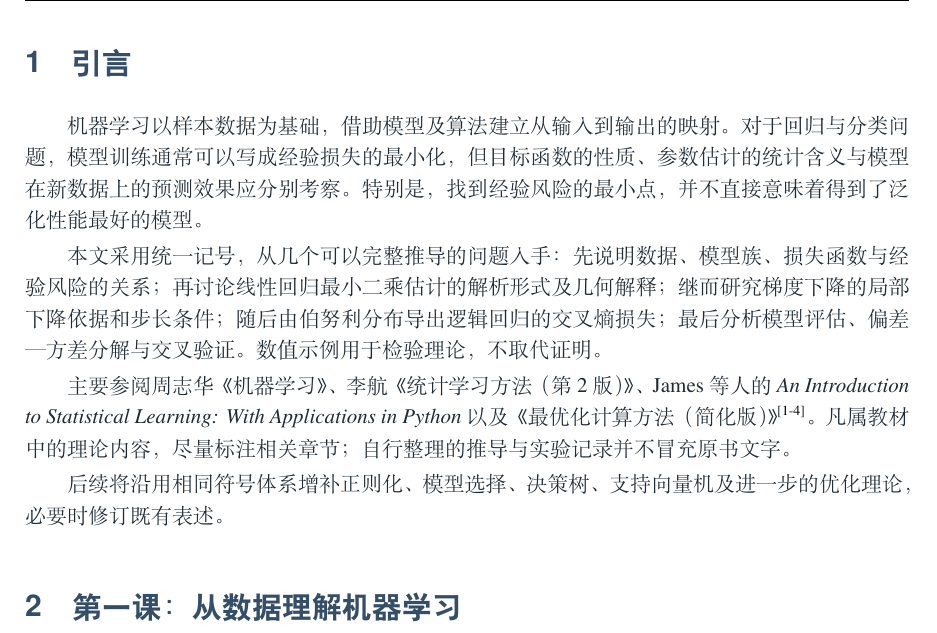
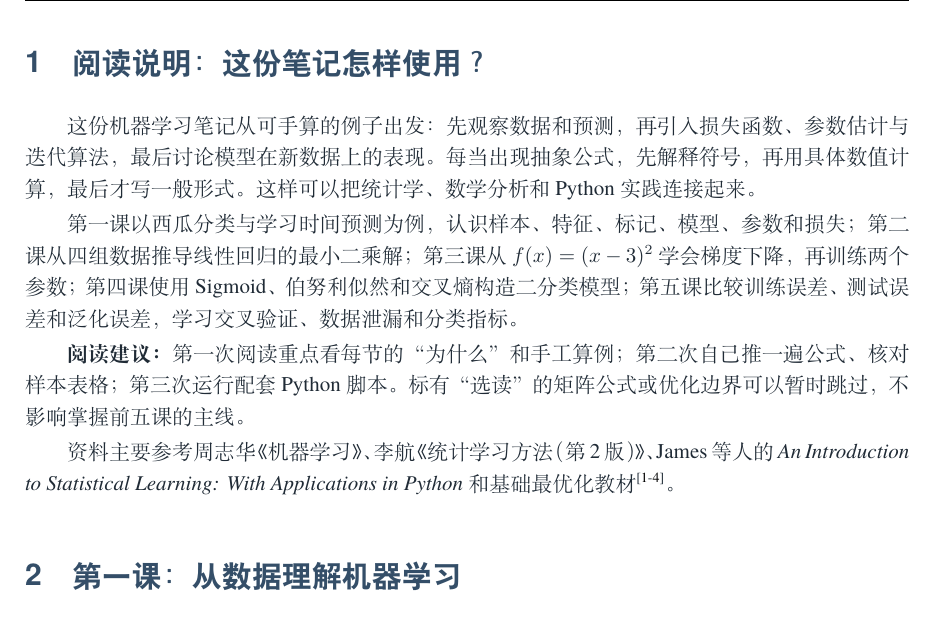
Before and after one commit to qssedalto/Machine-Learning, a LaTeX document (main.tex, which reads chapters/preface.tex): part of page 4 of 29, cut at the place of the change. Compiled offline with XeLaTeX.

Commit message:
docs(course): align chapters/preface.tex with five-lesson learning structure

```diff
--- a/chapters/preface.tex
+++ b/chapters/preface.tex
@@ -1,9 +1,9 @@
-\section{引言}\label{sec:introduction}
+\section{阅读说明：这份笔记怎样使用？}\label{sec:introduction}
 
-机器学习以样本数据为基础，借助模型及算法建立从输入到输出的映射。对于回归与分类问题，模型训练通常可以写成经验损失的最小化，但目标函数的性质、参数估计的统计含义与模型在新数据上的预测效果应分别考察。特别是，找到经验风险的最小点，并不直接意味着得到了泛化性能最好的模型。
+这份机器学习笔记从可手算的例子出发：先观察数据和预测，再引入损失函数、参数估计与迭代算法，最后讨论模型在新数据上的表现。每当出现抽象公式，先解释符号，再用具体数值计算，最后才写一般形式。这样可以把统计学、数学分析和 Python 实践连接起来。
 
-本文采用统一记号，从几个可以完整推导的问题入手：先说明数据、模型族、损失函数与经验风险的关系；再讨论线性回归最小二乘估计的解析形式及几何解释；继而研究梯度下降的局部下降依据和步长条件；随后由伯努利分布导出逻辑回归的交叉熵损失；最后分析模型评估、偏差—方差分解与交叉验证。数值示例用于检验理论，不取代证明。
+第一课以西瓜分类与学习时间预测为例，认识样本、特征、标记、模型、参数和损失；第二课从四组数据推导线性回归的最小二乘解；第三课从 $f(x)=(x-3)^2$ 学会梯度下降，再训练两个参数；第四课使用 Sigmoid、伯努利似然和交叉熵构造二分类模型；第五课比较训练误差、测试误差和泛化误差，学习交叉验证、数据泄漏和分类指标。
 
-主要参阅周志华《机器学习》、李航《统计学习方法（第2版）》、James 等人的 \textit{An Introduction to Statistical Learning: With Applications in Python} 以及《最优化计算方法（简化版）》\cite{zhou2016,lihang2019,james2023,liu2020}。凡属教材中的理论内容，尽量标注相关章节；自行整理的推导与实验记录并不冒充原书文字。
+\textbf{阅读建议：}第一次阅读重点看每节的“为什么”和手工算例；第二次自己推一遍公式、核对样本表格；第三次运行配套 Python 脚本。标有“选读”的矩阵公式或优化边界可以暂时跳过，不影响掌握前五课的主线。
 
-后续将沿用相同符号体系增补正则化、模型选择、决策树、支持向量机及进一步的优化理论，必要时修订既有表述。
+资料主要参考周志华《机器学习》、李航《统计学习方法（第2版）》、James 等人的 \textit{An Introduction to Statistical Learning: With Applications in Python} 和基础最优化教材\cite{zhou2016,lihang2019,james2023,liu2020}。
```
